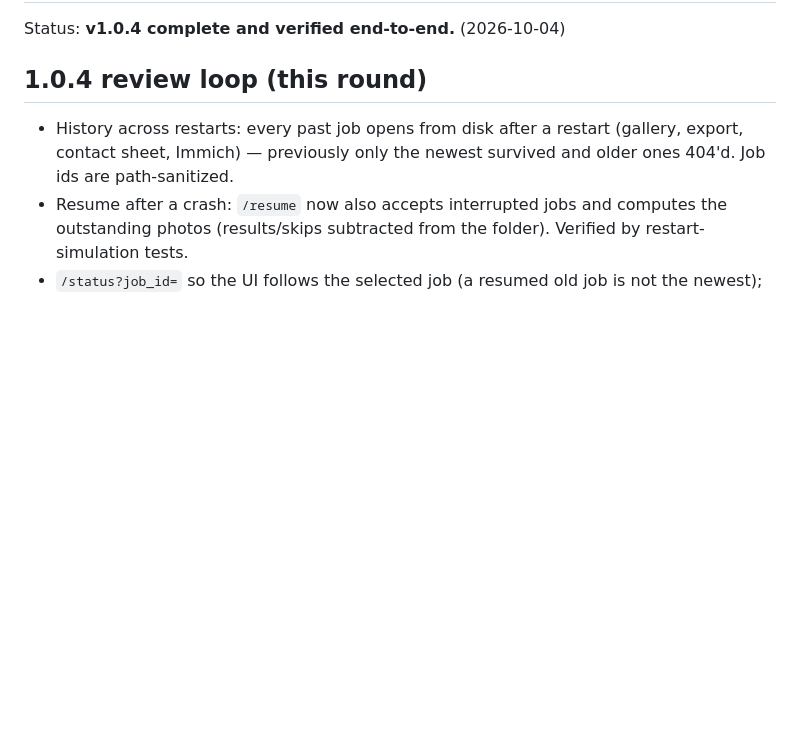
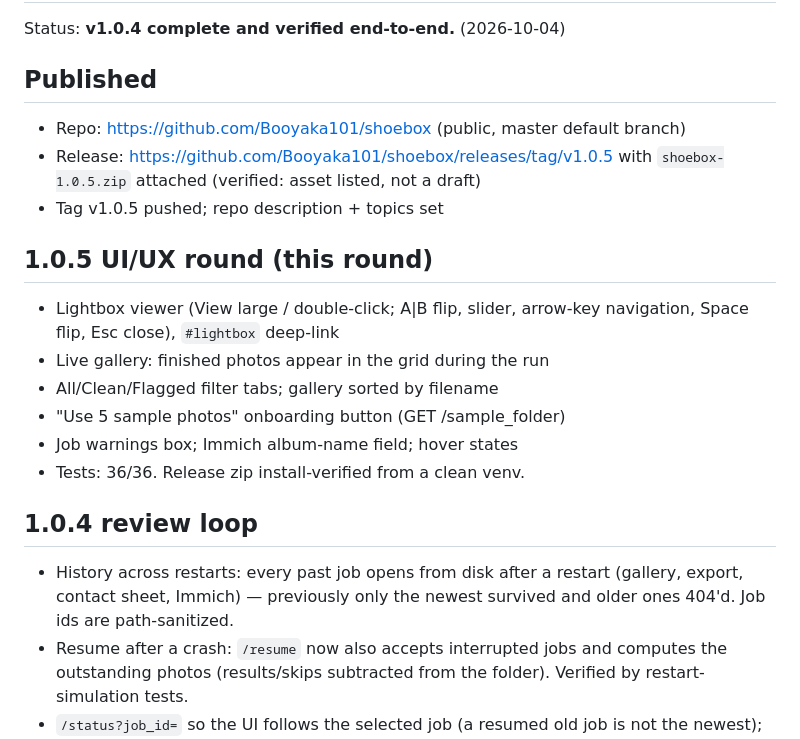
Before and after one commit to Booyaka101/shoebox, a Markdown page: PROGRESS.md, the part around the change. Rendered like a GitHub page; blank space fills up the shorter version.

Commit message:
PROGRESS: v1.0.5 published to GitHub with release

```diff
--- a/PROGRESS.md
+++ b/PROGRESS.md
@@ -2,7 +2,24 @@
 
 Status: **v1.0.4 complete and verified end-to-end.** (2026-10-04)
 
-## 1.0.4 review loop (this round)
+## Published
+
+- Repo: https://github.com/Booyaka101/shoebox (public, master default branch)
+- Release: https://github.com/Booyaka101/shoebox/releases/tag/v1.0.5 with
+  `shoebox-1.0.5.zip` attached (verified: asset listed, not a draft)
+- Tag v1.0.5 pushed; repo description + topics set
+
+## 1.0.5 UI/UX round (this round)
+
+- Lightbox viewer (View large / double-click; A|B flip, slider, arrow-key
+  navigation, Space flip, Esc close), `#lightbox` deep-link
+- Live gallery: finished photos appear in the grid during the run
+- All/Clean/Flagged filter tabs; gallery sorted by filename
+- "Use 5 sample photos" onboarding button (GET /sample_folder)
+- Job warnings box; Immich album-name field; hover states
+- Tests: 36/36. Release zip install-verified from a clean venv.
+
+## 1.0.4 review loop
 
 - History across restarts: every past job opens from disk after a restart
   (gallery, export, contact sheet, Immich) — previously only the newest
```
